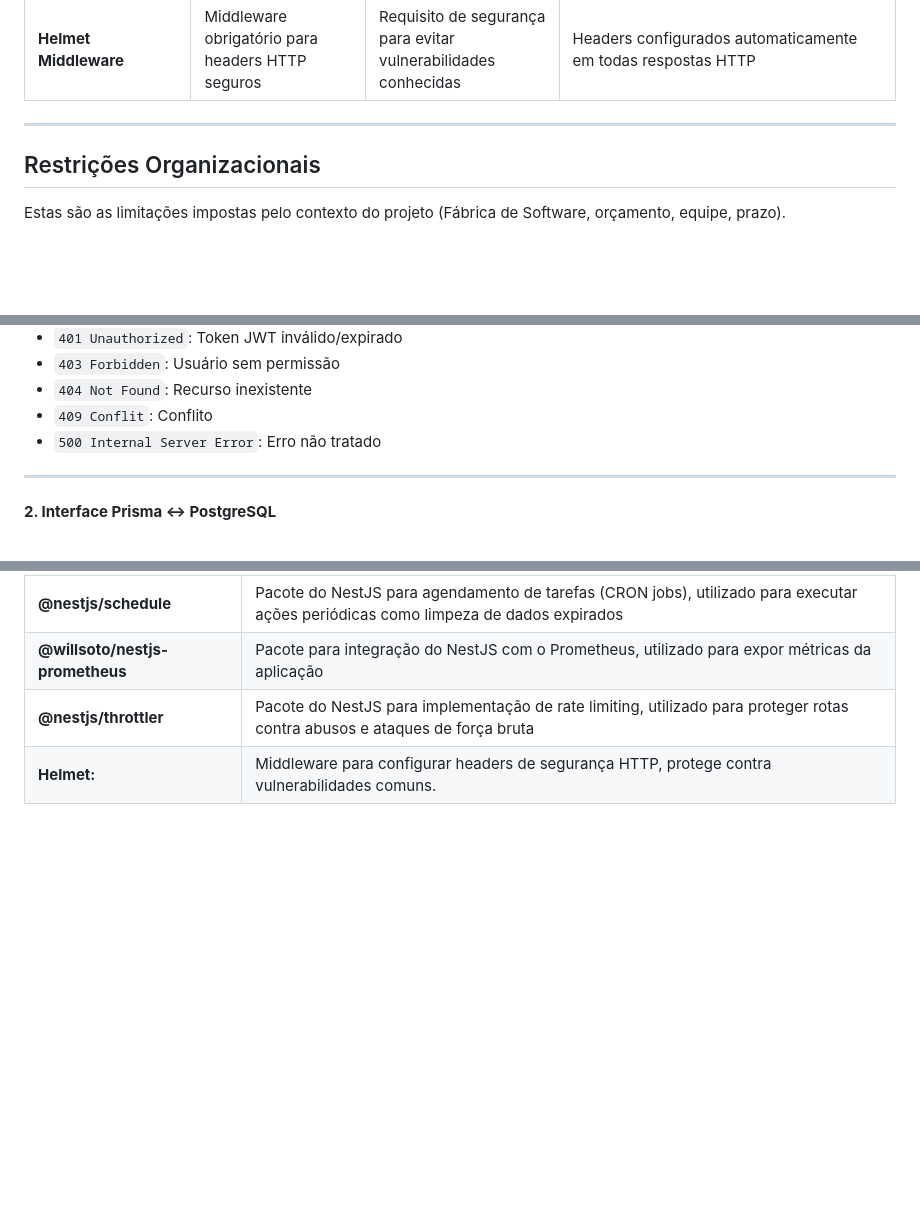
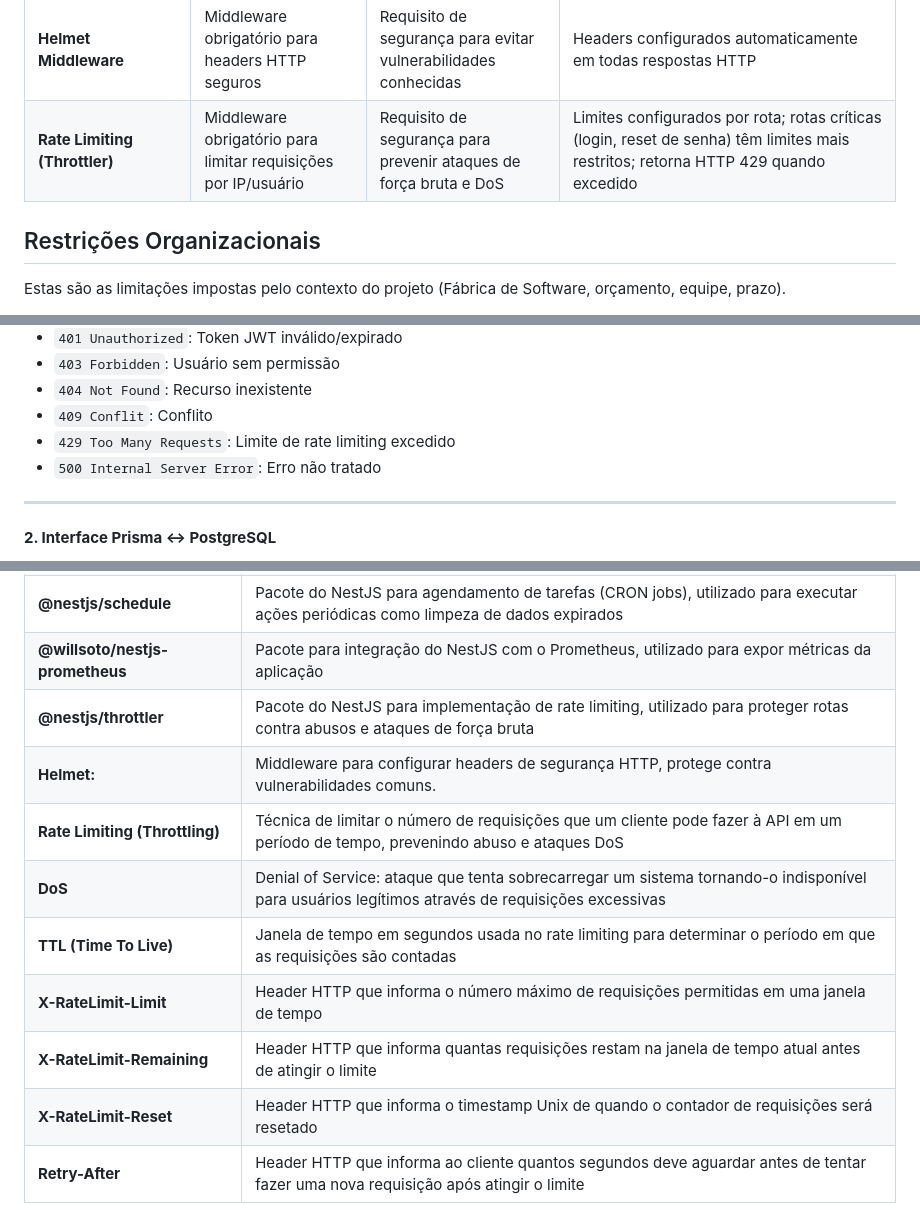
Before and after one commit to jardimdesoftware/qualeider, a Markdown page: arc42-PT.md, 3 parts joined by grey strips. Rendered like a GitHub page; blank space fills up the shorter version.

```diff
--- a/arc42-PT.md
+++ b/arc42-PT.md
@@ -206,8 +206,7 @@ Estas são as limitações impostas pela escolha de tecnologias, frameworks, pla
 | **REST API (Padrão HTTP)**             | Protocolo de comunicação entre frontend e backend         | Simplicidade, cacheable, stateless, amplo suporte em bibliotecas                               | Não permite GraphQL (flexibilidade de queries); overfetching/underfetching podem ocorrer                                                                                                                        |
 | **Versionamento de API: /api/v1/**     | Prefixo obrigatório em todas as rotas                     | Permite evolução da API sem quebrar clientes existentes                                        | Aumenta tamanho de URLs; força planejamento de breaking changes                                                                                                                                                 |
 | **Helmet Middleware**                  | Middleware obrigatório para headers HTTP seguros          | Requisito de segurança para evitar vulnerabilidades conhecidas                                 | Headers configurados automaticamente em todas respostas HTTP                                                                                                                                                    |
-
----
+| **Rate Limiting (Throttler)**          | Middleware obrigatório para limitar requisições por IP/usuário | Requisito de segurança para prevenir ataques de força bruta e DoS                               | Limites configurados por rota; rotas críticas (login, reset de senha) têm limites mais restritos; retorna HTTP 429 quando excedido                                                                             |
 
 ## Restrições Organizacionais
 
@@ -420,6 +419,7 @@ Content-Type: application/json
 - `403 Forbidden`: Usuário sem permissão
 - `404 Not Found`: Recurso inexistente
 - `409 Conflit`: Conflito
+- `429 Too Many Requests`: Limite de rate limiting excedido
 - `500 Internal Server Error`: Erro não tratado
 
 ---
@@ -3951,3 +3993,10 @@ Não há testes automatizados específicos para validar vulnerabilidades de segu
 | **@willsoto/nestjs-prometheus** | Pacote para integração do NestJS com o Prometheus, utilizado para expor métricas da aplicação                                                  |
 | **@nestjs/throttler**           | Pacote do NestJS para implementação de rate limiting, utilizado para proteger rotas contra abusos e ataques de força bruta                     |
 | **Helmet:**                     | Middleware para configurar headers de segurança HTTP, protege contra vulnerabilidades comuns.                                                  |
+| **Rate Limiting (Throttling)**  | Técnica de limitar o número de requisições que um cliente pode fazer à API em um período de tempo, prevenindo abuso e ataques DoS              |
+| **DoS**                         | Denial of Service: ataque que tenta sobrecarregar um sistema tornando-o indisponível para usuários legítimos através de requisições excessivas |
+| **TTL (Time To Live)**          | Janela de tempo em segundos usada no rate limiting para determinar o período em que as requisições são contadas                                |
+| **X-RateLimit-Limit**           | Header HTTP que informa o número máximo de requisições permitidas em uma janela de tempo                                                       |
+| **X-RateLimit-Remaining**       | Header HTTP que informa quantas requisições restam na janela de tempo atual antes de atingir o limite                                          |
+| **X-RateLimit-Reset**           | Header HTTP que informa o timestamp Unix de quando o contador de requisições será resetado                                                     |
+| **Retry-After**                 | Header HTTP que informa ao cliente quantos segundos deve aguardar antes de tentar fazer uma nova requisição após atingir o limite              |
```
Also changed, not shown: other parts of arc42-PT.md (+55 -13 lines), images/rate-limiting.png (added), 11 other files.
